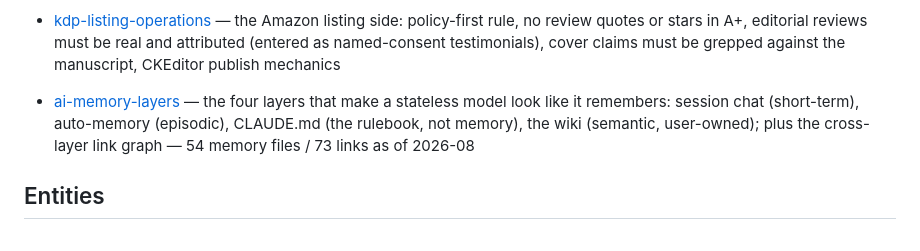
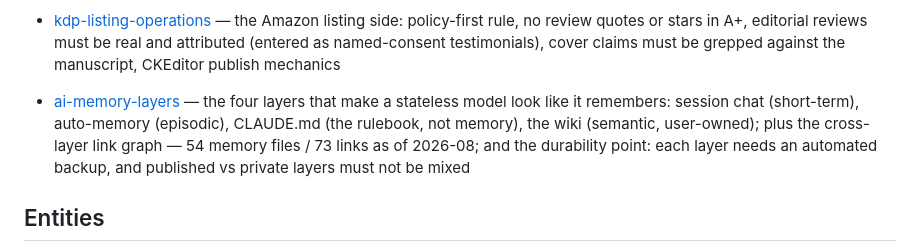
Before and after one commit to tejasgjadhav/tejasgjadhav.github.io, a Markdown page: wiki/index.md, the part around the change. GitHub-like rendering.

```diff
--- a/wiki/index.md
+++ b/wiki/index.md
@@ -34,7 +34,7 @@ Visual link graph: [graph.html](graph.html) — regenerated by `tools/build_grap
 - [kdp-books](pages/concepts/kdp-books.md) — the KDP catalog (AI and Practical Finance Series), formats, publish dates; "Claude AI for Finance Professionals" re-counted to 17ch/135+ prompts and "Claude Cowork for Finance" (11 caps + capstone + limits) added, both finalized 2026-07; cover gotchas: hardcover live-text-layer, spine text must not touch the fold guide (prefer blank spine), back-cover byline collides with KDP barcode; catalog extended 2026-07 (AI Prompts rebuild, German A1 Mastery, Teen Money Playbook, Claude Code for Finance)
 - [kdp-listing-operations](pages/concepts/kdp-listing-operations.md) — the Amazon listing side: policy-first rule, no review quotes or stars in A+, editorial reviews must be real and attributed (entered as named-consent testimonials), cover claims must be grepped against the manuscript, CKEditor publish mechanics
 
-- [ai-memory-layers](pages/concepts/ai-memory-layers.md) — the four layers that make a stateless model look like it remembers: session chat (short-term), auto-memory (episodic), CLAUDE.md (the rulebook, not memory), the wiki (semantic, user-owned); plus the cross-layer link graph — 54 memory files / 73 links as of 2026-08
+- [ai-memory-layers](pages/concepts/ai-memory-layers.md) — the four layers that make a stateless model look like it remembers: session chat (short-term), auto-memory (episodic), CLAUDE.md (the rulebook, not memory), the wiki (semantic, user-owned); plus the cross-layer link graph — 54 memory files / 73 links as of 2026-08; and the durability point: each layer needs an automated backup, and published vs private layers must not be mixed
 
 ## Entities
 
```
Also changed, not shown: wiki/log.md (+16 -0 lines), 1 other file.
